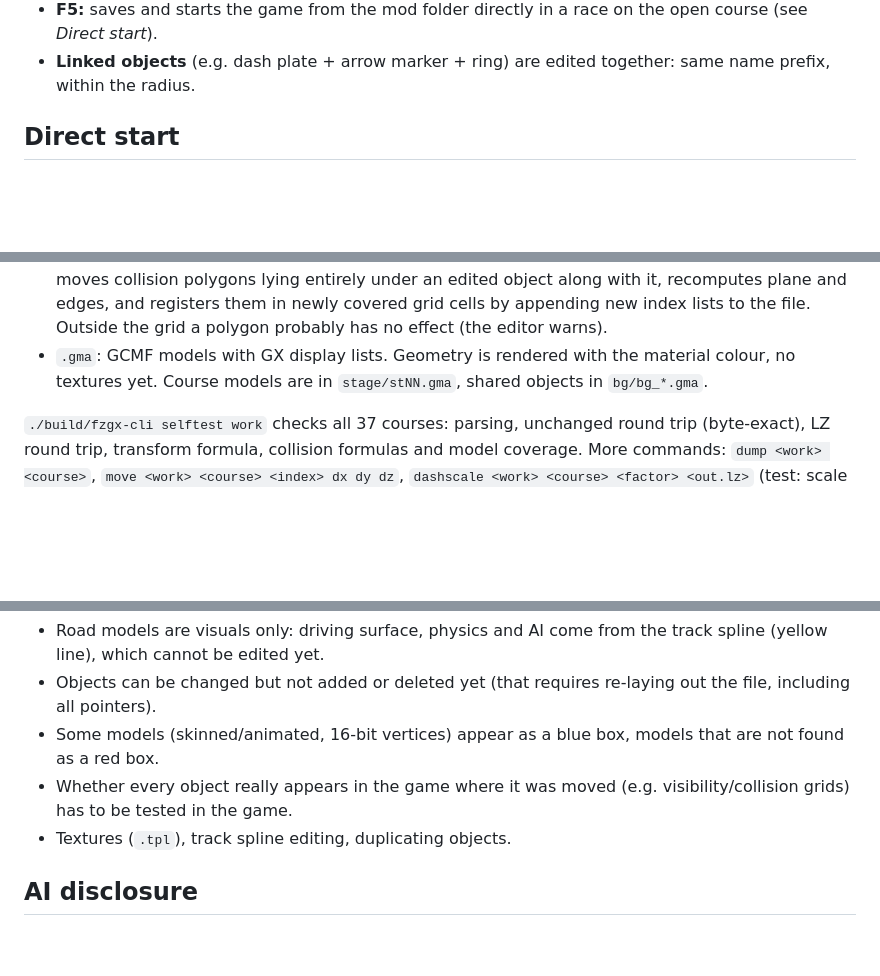
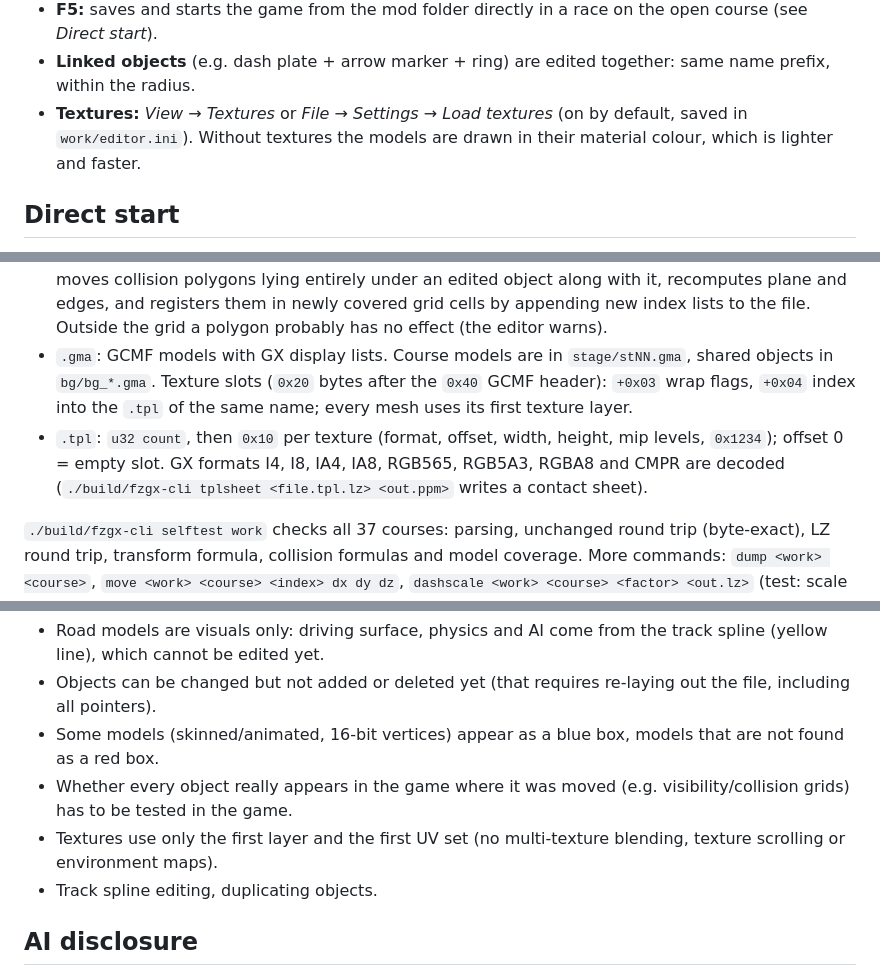
Before and after one commit to theSilviteElders/F-ZERO-GX-Course-Editor, a Markdown page: README.md, 3 parts joined by grey strips. GitHub-like rendering; blank space fills up the shorter version.

```diff
--- a/README.md
+++ b/README.md
@@ -62,6 +76,9 @@ editor under *File → Settings* or with
   the open course (see *Direct start*).
 - **Linked objects** (e.g. dash plate + arrow marker + ring) are edited
   together: same name prefix, within the radius.
+- **Textures:** *View → Textures* or *File → Settings → Load textures*
+  (on by default, saved in `work/editor.ini`). Without textures the models are
+  drawn in their material colour, which is lighter and faster.
 
 ## Direct start
 
@@ -102,9 +119,14 @@ NTSC-U (`GFZE01`) only. There is no direct start with Dolphin as launcher.
   along with it, recomputes plane and edges, and registers them in newly
   covered grid cells by appending new index lists to the file. Outside the
   grid a polygon probably has no effect (the editor warns).
-- `.gma`: GCMF models with GX display lists. Geometry is rendered with the
-  material colour, no textures yet. Course models are in `stage/stNN.gma`,
-  shared objects in `bg/bg_*.gma`.
+- `.gma`: GCMF models with GX display lists. Course models are in
+  `stage/stNN.gma`, shared objects in `bg/bg_*.gma`. Texture slots (`0x20`
+  bytes after the `0x40` GCMF header): `+0x03` wrap flags, `+0x04` index into
+  the `.tpl` of the same name; every mesh uses its first texture layer.
+- `.tpl`: `u32 count`, then `0x10` per texture (format, offset, width, height,
+  mip levels, `0x1234`); offset 0 = empty slot. GX formats I4, I8, IA4, IA8,
+  RGB565, RGB5A3, RGBA8 and CMPR are decoded
+  (`./build/fzgx-cli tplsheet <file.tpl.lz> <out.ppm>` writes a contact sheet).
 
 `./build/fzgx-cli selftest work` checks all 37 courses: parsing, unchanged
 round trip (byte-exact), LZ round trip, transform formula, collision formulas
@@ -123,7 +145,9 @@ and write to a separate file), `unlz`, `lz`.
   models that are not found as a red box.
 - Whether every object really appears in the game where it was moved
   (e.g. visibility/collision grids) has to be tested in the game.
-- Textures (`.tpl`), track spline editing, duplicating objects.
+- Textures use only the first layer and the first UV set (no multi-texture
+  blending, texture scrolling or environment maps).
+- Track spline editing, duplicating objects.
 
 ## AI disclosure
 
```
Also changed, not shown: other parts of README.md (+14 -0 lines), TESTING.md (+1 -0 lines), docs/screenshots/big-blue.jpg (added), docs/screenshots/dash-plate-editing.jpg (added), docs/screenshots/mute-city.jpg (added), docs/screenshots/port-town.jpg (added), 13 other files.
